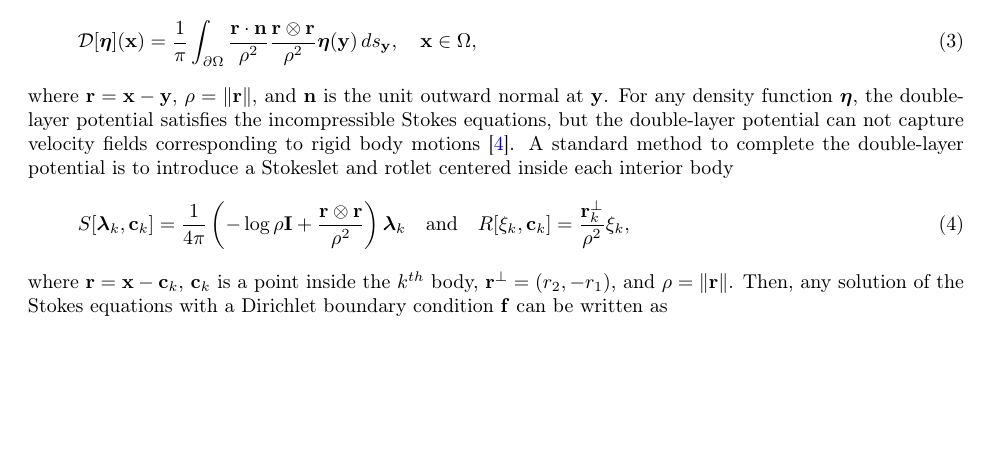
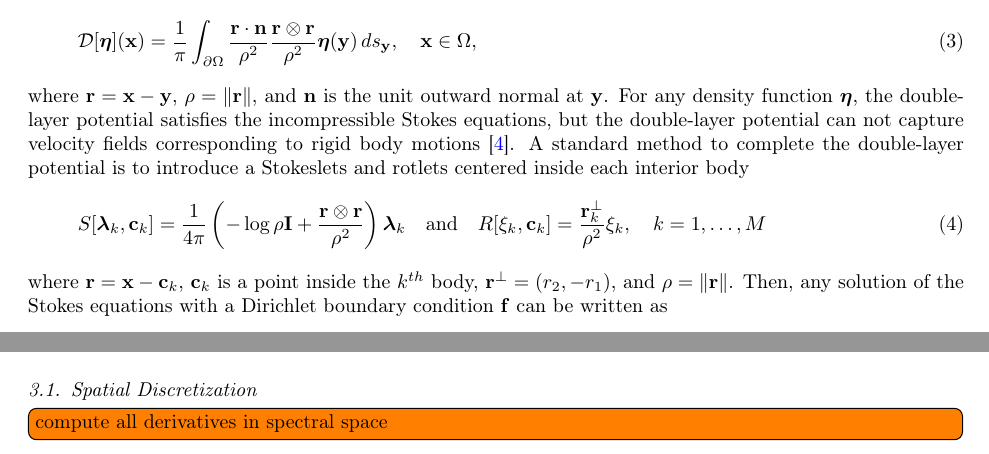
Before and after one commit to quaife/erosion, a LaTeX paper (docs/methods/erosion_methods.tex): part of page 3 of 7 before the commit and two parts of pages 3 and 5 of 7 after it, the two joined at a grey line, cut so that both start at the same text, the shorter picture padded with empty space. Compiled offline with pdfLaTeX.

Commit message:
starting to work on numerical methods section

```diff
--- a/docs/methods/erosion_methods.tex
+++ b/docs/methods/erosion_methods.tex
@@ -150,13 +150,14 @@ normal at $\yy$.  For any density function $\eeta$, the double-layer
 potential satisfies the incompressible Stokes equations, but the
 double-layer potential can not capture velocity fields corresponding to
 rigid body motions~\cite{pow-mir1987}.  A standard method to complete
-the double-layer potential is to introduce a Stokeslet and rotlet
+the double-layer potential is to introduce a Stokeslets and rotlets
 centered inside each interior body
 \begin{align}
   S[\llambda_k,\cc_k] = \frac{1}{4\pi} \left(-\log \rho \II +
     \frac{\rr \otimes \rr}{\rho^2} \right)\llambda_k
   \quad \text{and} \quad
   R[\xi_k,\cc_k] = \frac{\rr_k^\perp}{\rho^2}\xi_k,
+  \quad k=1,\ldots,M
   \label{eqn:stokeslet_rotlet}
 \end{align}
 where  $\rr = \xx - \cc_k$, $\cc_k$ is a point inside the $k^{th}$ body,
@@ -368,6 +370,10 @@ control the curvature of the bodies and to maintain spectral accuracy in
 space.
 
 \todo[inline]{Describe the upcoming subsections better}
+
+%%%%%%%%%%%%%%%%%%%%%%%%%%%%%%%%%%%%%%%%%%%%%%%%%%%%%%%%%%%%%%%%%%%%%%%
+\subsection{Spatial Discretization}
+\todo[inline]{compute all derivatives in spectral space}
 
 %%%%%%%%%%%%%%%%%%%%%%%%%%%%%%%%%%%%%%%%%%%%%%%%%%%%%%%%%%%%%%%%%%%%%%%
 \subsection{Quadrature}
```
Also changed, not shown: docs/methods/erosion_methods.tex (1 more changed lines).
